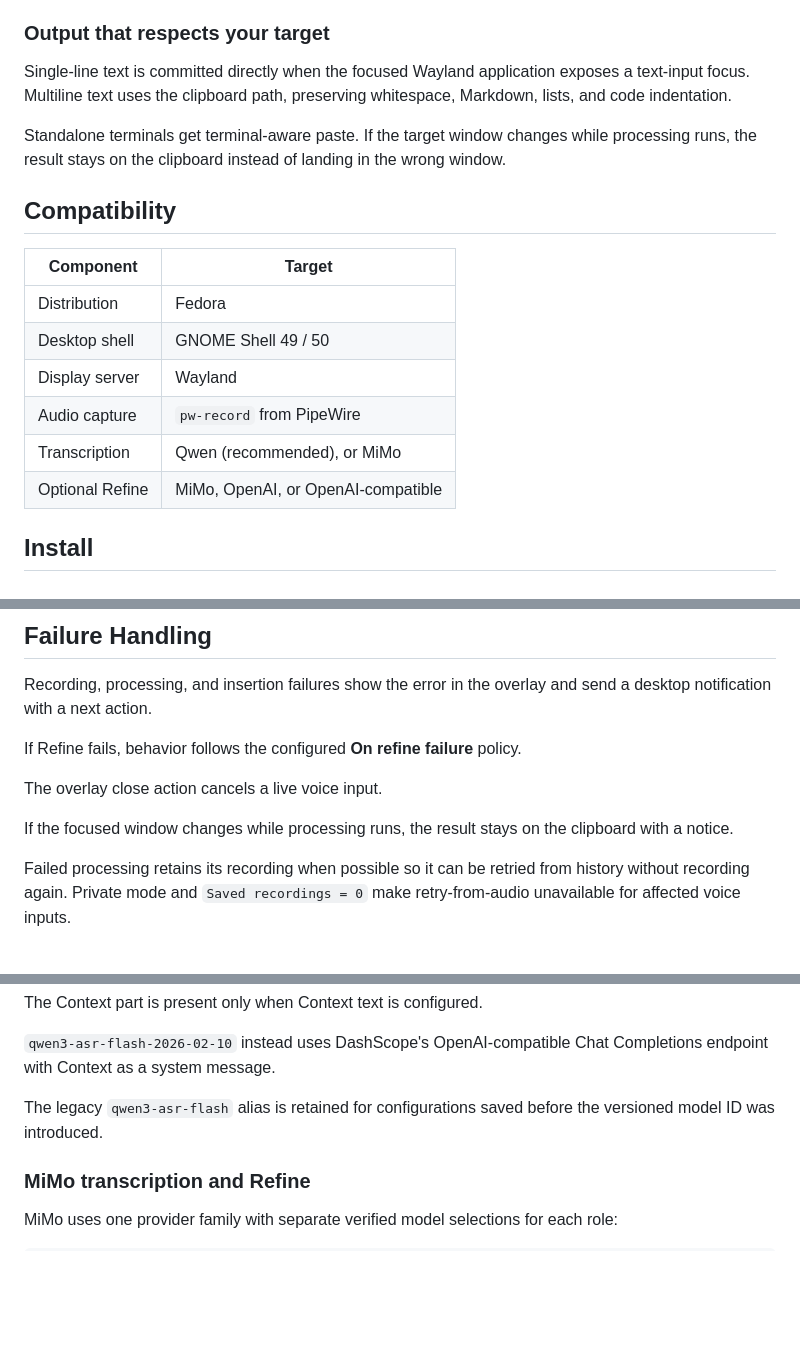
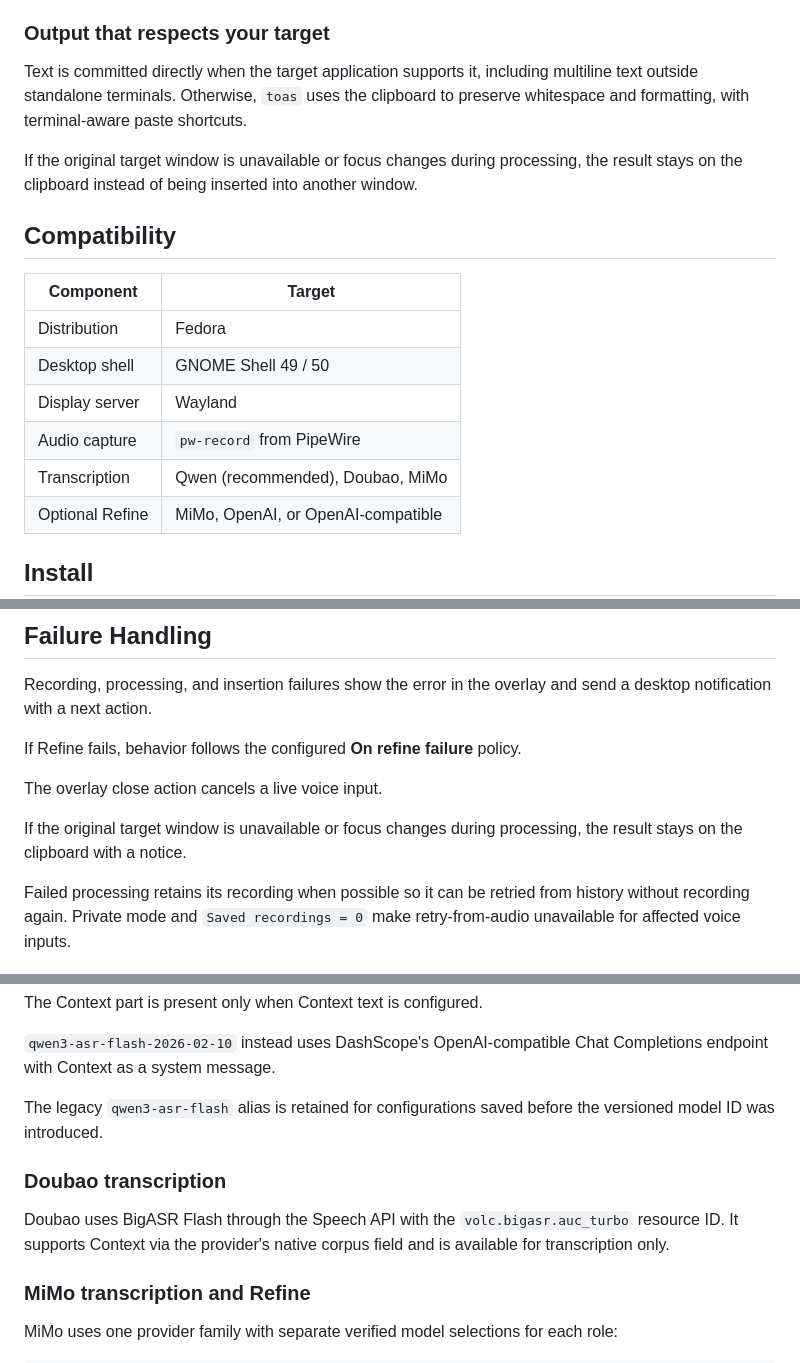
Before and after one commit to zce/toas, a Markdown page: README.md, 3 parts joined by grey strips. Drawn GitHub-style; folded sections open; blank space fills up the shorter version.

Commit message:
docs: align README with supported providers and output behavior

```diff
--- a/README.md
+++ b/README.md
@@ -100,12 +100,12 @@ transcription result or fails the voice input.
 
 ### Output that respects your target
 
-Single-line text is committed directly when the focused Wayland application exposes a
-text-input focus. Multiline text uses the clipboard path, preserving whitespace,
-Markdown, lists, and code indentation.
+Text is committed directly when the target application supports it, including multiline
+text outside standalone terminals. Otherwise, `toas` uses the clipboard to preserve
+whitespace and formatting, with terminal-aware paste shortcuts.
 
-Standalone terminals get terminal-aware paste. If the target window changes while
-processing runs, the result stays on the clipboard instead of landing in the wrong window.
+If the original target window is unavailable or focus changes during processing,
+the result stays on the clipboard instead of being inserted into another window.
 
 ## Compatibility
 
@@ -115,7 +115,7 @@ processing runs, the result stays on the clipboard instead of landing in the wro
 | Desktop shell   | GNOME Shell 49 / 50                |
 | Display server  | Wayland                            |
 | Audio capture   | `pw-record` from PipeWire          |
-| Transcription   | Qwen (recommended), or MiMo        |
+| Transcription   | Qwen (recommended), Doubao, MiMo  |
 | Optional Refine | MiMo, OpenAI, or OpenAI-compatible |
 
 ## Install
@@ -244,8 +245,8 @@ If Refine fails, behavior follows the configured **On refine failure** policy.
 
 The overlay close action cancels a live voice input.
 
-If the focused window changes while processing runs, the result stays on the clipboard
-with a notice.
+If the original target window is unavailable or focus changes during processing,
+the result stays on the clipboard with a notice.
 
 Failed processing retains its recording when possible so it can be retried from history
 without recording again. Private mode and `Saved recordings = 0` make retry-from-audio
@@ -378,6 +379,12 @@ endpoint with Context as a system message.
 The legacy `qwen3-asr-flash` alias is retained for configurations saved before the
 versioned model ID was introduced.
 
+### Doubao transcription
+
+Doubao uses BigASR Flash through the Speech API with the
+`volc.bigasr.auc_turbo` resource ID. It supports Context via the provider's
+native corpus field and is available for transcription only.
+
 ### MiMo transcription and Refine
 
 MiMo uses one provider family with separate verified model selections for each role:
```
Also changed, not shown: other parts of README.md (+3 -2 lines).
